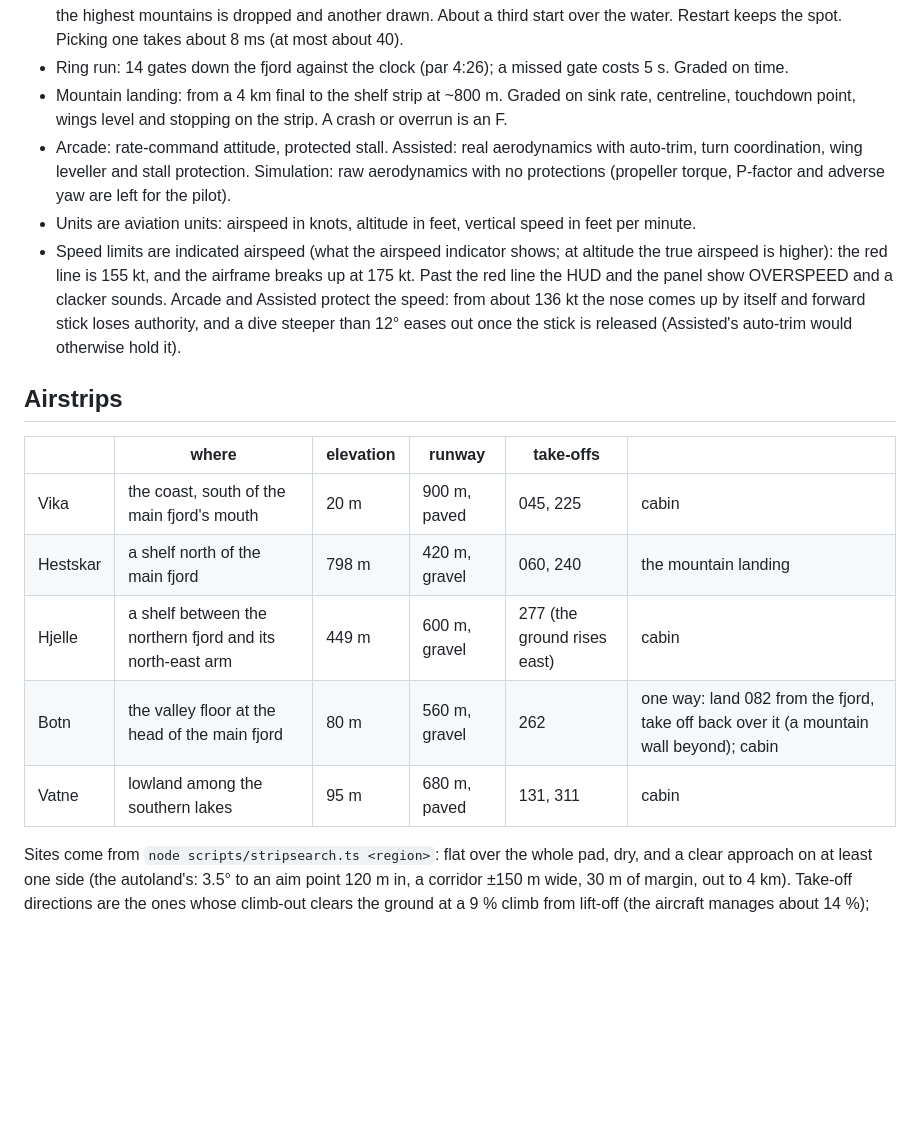
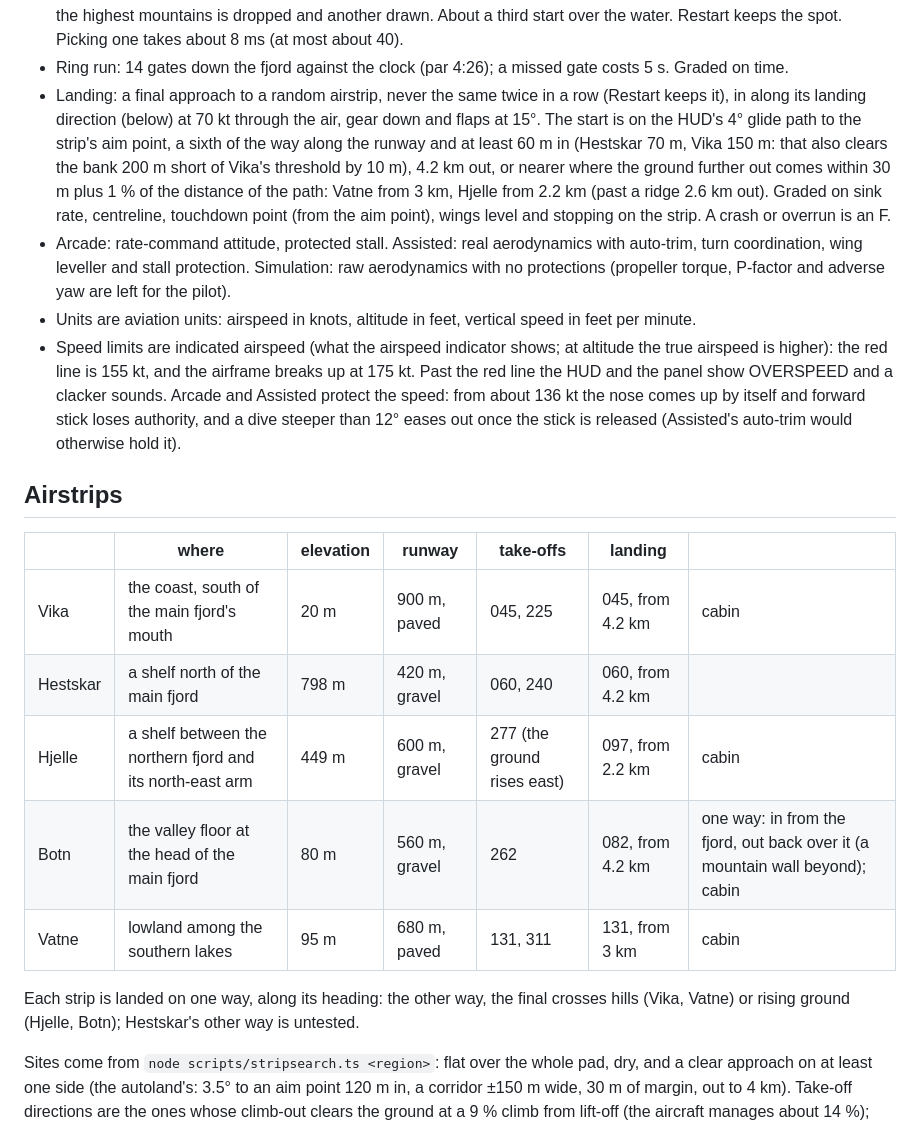
Before and after one commit to nayed/icarus, a Markdown page: NOTES.md, the part around one of its changes. Rendered like a GitHub page; blank space fills up the shorter version.

```diff
--- a/NOTES.md
+++ b/NOTES.md
@@ -86,8 +86,14 @@ Menu: Enter flies; Esc on the results card goes back to the menu.
   highest mountains is dropped and another drawn. About a third start over the water. Restart keeps the
   spot. Picking one takes about 8 ms (at most about 40).
 - Ring run: 14 gates down the fjord against the clock (par 4:26); a missed gate costs 5 s. Graded on time.
-- Mountain landing: from a 4 km final to the shelf strip at ~800 m. Graded on sink rate, centreline,
-  touchdown point, wings level and stopping on the strip. A crash or overrun is an F.
+- Landing: a final approach to a random airstrip, never the same twice in a row (Restart keeps it), in
+  along its landing direction (below) at 70 kt through the air, gear down and flaps at 15°. The start is
+  on the HUD's 4° glide path to the strip's aim point, a sixth of the way along the runway and at least
+  60 m in (Hestskar 70 m, Vika 150 m: that also clears the bank 200 m short of Vika's threshold by 10
+  m), 4.2 km out, or nearer where the ground further out comes within 30 m plus 1 % of the distance of
+  the path: Vatne from 3 km, Hjelle from 2.2 km (past a ridge 2.6 km out). Graded on sink rate,
+  centreline, touchdown point (from the aim point), wings level and stopping on the strip. A crash or
+  overrun is an F.
 - Arcade: rate-command attitude, protected stall. Assisted: real aerodynamics with auto-trim, turn
   coordination, wing leveller and stall protection. Simulation: raw aerodynamics with no protections
   (propeller torque, P-factor and adverse yaw are left for the pilot).
@@ -99,13 +105,16 @@ Menu: Enter flies; Esc on the results card goes back to the menu.
   eases out once the stick is released (Assisted's auto-trim would otherwise hold it).
 
 ## Airstrips
-| | where | elevation | runway | take-offs | |
-|---|---|---|---|---|---|
-| Vika | the coast, south of the main fjord's mouth | 20 m | 900 m, paved | 045, 225 | cabin |
-| Hestskar | a shelf north of the main fjord | 798 m | 420 m, gravel | 060, 240 | the mountain landing |
-| Hjelle | a shelf between the northern fjord and its north-east arm | 449 m | 600 m, gravel | 277 (the ground rises east) | cabin |
-| Botn | the valley floor at the head of the main fjord | 80 m | 560 m, gravel | 262 | one way: land 082 from the fjord, take off back over it (a mountain wall beyond); cabin |
-| Vatne | lowland among the southern lakes | 95 m | 680 m, paved | 131, 311 | cabin |
+| | where | elevation | runway | take-offs | landing | |
+|---|---|---|---|---|---|---|
+| Vika | the coast, south of the main fjord's mouth | 20 m | 900 m, paved | 045, 225 | 045, from 4.2 km | cabin |
+| Hestskar | a shelf north of the main fjord | 798 m | 420 m, gravel | 060, 240 | 060, from 4.2 km | |
+| Hjelle | a shelf between the northern fjord and its north-east arm | 449 m | 600 m, gravel | 277 (the ground rises east) | 097, from 2.2 km | cabin |
+| Botn | the valley floor at the head of the main fjord | 80 m | 560 m, gravel | 262 | 082, from 4.2 km | one way: in from the fjord, out back over it (a mountain wall beyond); cabin |
+| Vatne | lowland among the southern lakes | 95 m | 680 m, paved | 131, 311 | 131, from 3 km | cabin |
+
+Each strip is landed on one way, along its heading: the other way, the final crosses hills (Vika,
+Vatne) or rising ground (Hjelle, Botn); Hestskar's other way is untested.
 
 Sites come from `node scripts/stripsearch.ts <region>`: flat over the whole pad, dry, and a clear
 approach on at least one side (the autoland's: 3.5° to an aim point 120 m in, a corridor ±150 m wide,
```
Also changed, not shown: other parts of NOTES.md (+15 -12 lines), CLAUDE.md (+4 -2 lines), README.md (+3 -3 lines), docs/screenshots/landing.jpg, docs/screenshots/menu.jpg, docs/screenshots/results.jpg, 13 other files.
